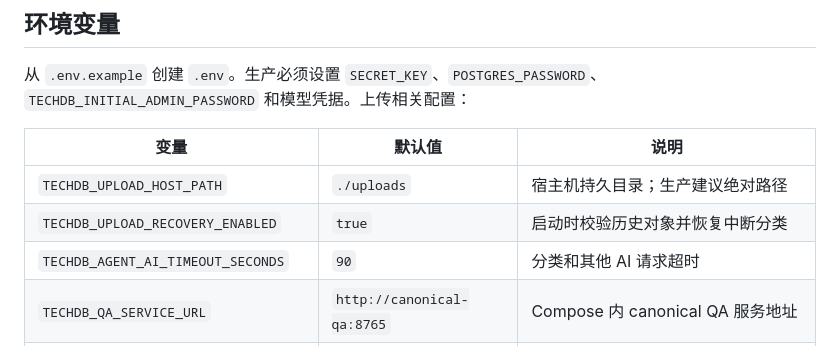
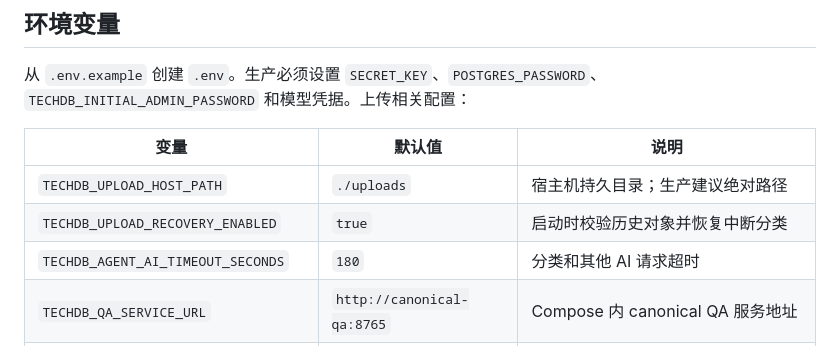
Before and after one commit to sbq9712/tech-boundary-db-public, a Markdown page: 部署与运行说明.md, the part around the change. Drawn GitHub-style.

```diff
--- a/部署与运行说明.md
+++ b/部署与运行说明.md
@@ -24,7 +24,7 @@ Web 镜像只包含明确列出的 HTML/JS/CSS、公开模板和广度追踪前
 |---|---|---|
 | `TECHDB_UPLOAD_HOST_PATH` | `./uploads` | 宿主机持久目录；生产建议绝对路径 |
 | `TECHDB_UPLOAD_RECOVERY_ENABLED` | `true` | 启动时校验历史对象并恢复中断分类 |
-| `TECHDB_AGENT_AI_TIMEOUT_SECONDS` | `90` | 分类和其他 AI 请求超时 |
+| `TECHDB_AGENT_AI_TIMEOUT_SECONDS` | `180` | 分类和其他 AI 请求超时 |
 | `TECHDB_QA_SERVICE_URL` | `http://canonical-qa:8765` | Compose 内 canonical QA 服务地址 |
 | `TECHDB_QA_SERVICE_TIMEOUT_SECONDS` | `120` | 检索请求超时；需覆盖 CPU 首次加载 bge-m3 的冷启动 |
 | `TECHDB_AGENT_PORT` | `8766` | 兼容 readonly-agent 的宿主机端口 |
```
Also changed, not shown: 文档上传功能需求.md (+3 -2 lines), 版本变更记录.md (+16 -0 lines).
